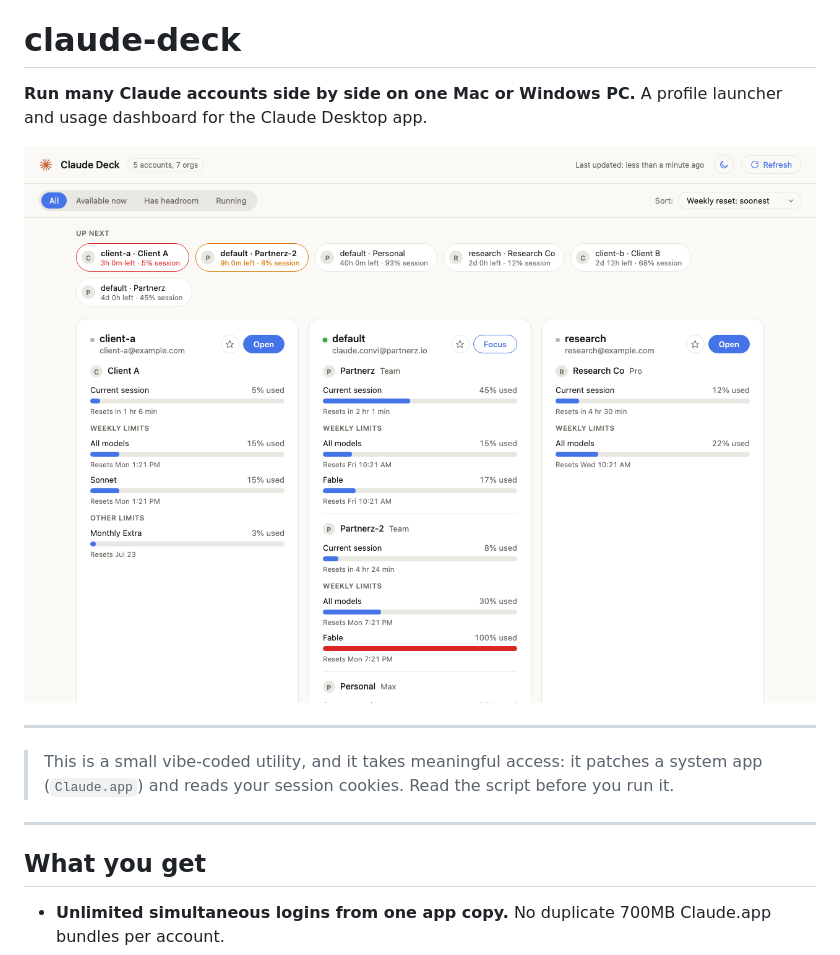
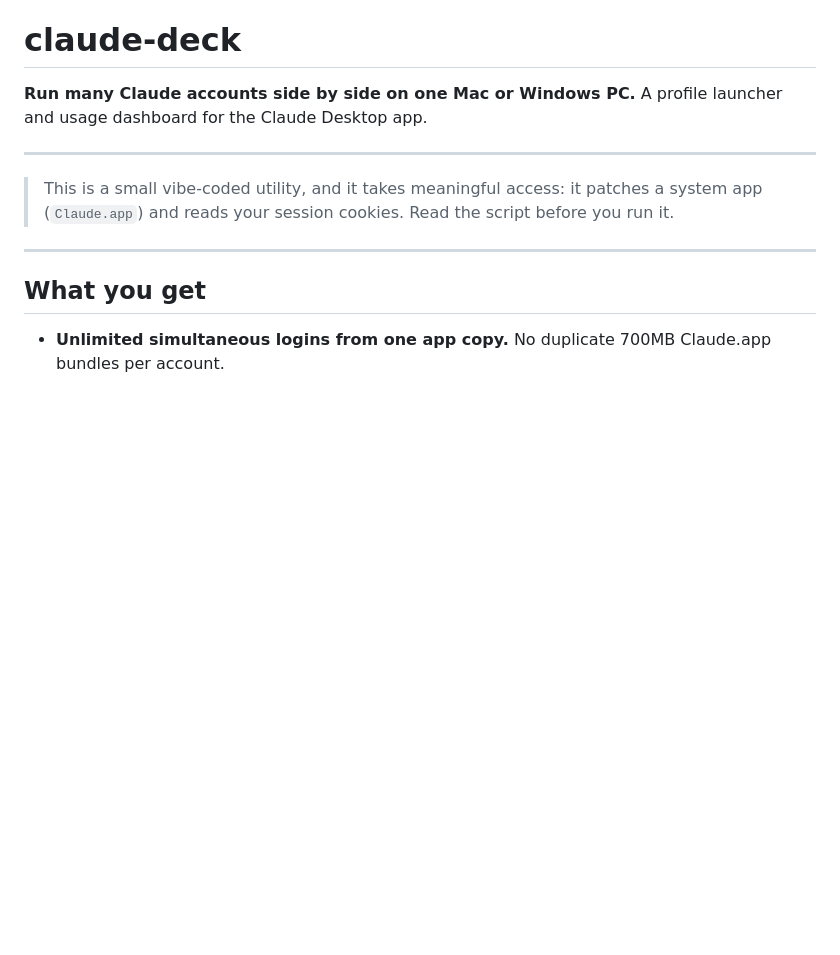
Before and after one commit to smk-labs/claude-deck, a Markdown page: README.md, the part around the change. Drawn GitHub-style; blank space fills up the shorter version.

```diff
--- a/README.md
+++ b/README.md
@@ -1,8 +1,6 @@
 # claude-deck
 
 **Run many Claude accounts side by side on one Mac or Windows PC.** A profile launcher and usage dashboard for the Claude Desktop app.
-
-![dashboard](docs/screenshot.png)
 
 ---
 
```
